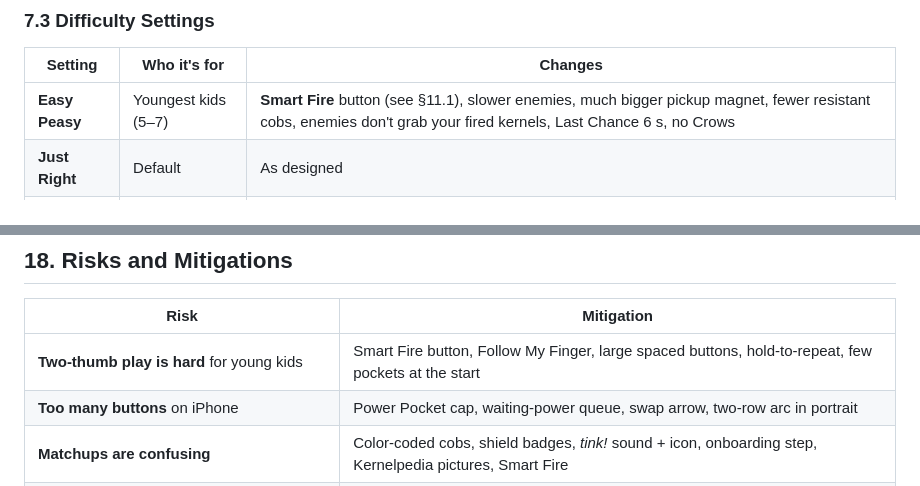
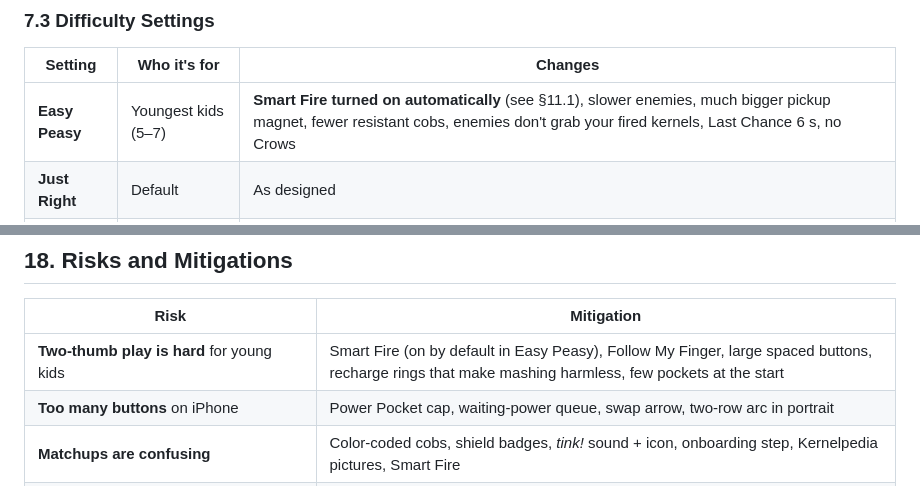
Before and after one commit to ttsu/corn-utopia, a Markdown page: docs/game-design.md, 2 parts joined by grey strips. Drawn GitHub-style.

```diff
--- a/docs/game-design.md
+++ b/docs/game-design.md
@@ -458,7 +463,7 @@ budget/sec  = base + a × smoothedPower + b × minutesElapsed + c × distanceFro
 
 | Setting        | Who it's for                    | Changes                                                       |
 |----------------|---------------------------------|---------------------------------------------------------------|
-| **Easy Peasy** | Youngest kids (5–7)             | **Smart Fire** button (see §11.1), slower enemies, much bigger pickup magnet, fewer resistant cobs, enemies don't grab your fired kernels, Last Chance 6 s, no Crows |
+| **Easy Peasy** | Youngest kids (5–7)             | **Smart Fire turned on automatically** (see §11.1), slower enemies, much bigger pickup magnet, fewer resistant cobs, enemies don't grab your fired kernels, Last Chance 6 s, no Crows |
 | **Just Right** | Default                         | As designed                                                    |
 | **Spicy**      | Older kids / parents            | Faster director ramp, more resistant and "project" cobs, enemies grab ground kernels faster, smaller magnet |
 
@@ -1015,7 +1021,7 @@ Each milestone has a clear "done when" check. Scope grows only after the previou
 
 | Risk                                                | Mitigation                                                                 |
 |-----------------------------------------------------|----------------------------------------------------------------------------|
-| **Two-thumb play is hard** for young kids           | Smart Fire button, Follow My Finger, large spaced buttons, hold-to-repeat, few pockets at the start |
+| **Two-thumb play is hard** for young kids           | Smart Fire (on by default in Easy Peasy), Follow My Finger, large spaced buttons, recharge rings that make mashing harmless, few pockets at the start |
 | **Too many buttons** on iPhone                      | Power Pocket cap, waiting-power queue, swap arrow, two-row arc in portrait |
 | **Matchups are confusing**                          | Color-coded cobs, shield badges, *tink!* sound + icon, onboarding step, Kernelpedia pictures, Smart Fire |
 | **Wearing down big cobs feels like a chore**        | Tune shots-per-chomp in M0, director keeps most cobs as quick snacks, combos give big chunks, chomp meter shows progress |
```
Also changed, not shown: other parts of docs/game-design.md (+40 -34 lines).
